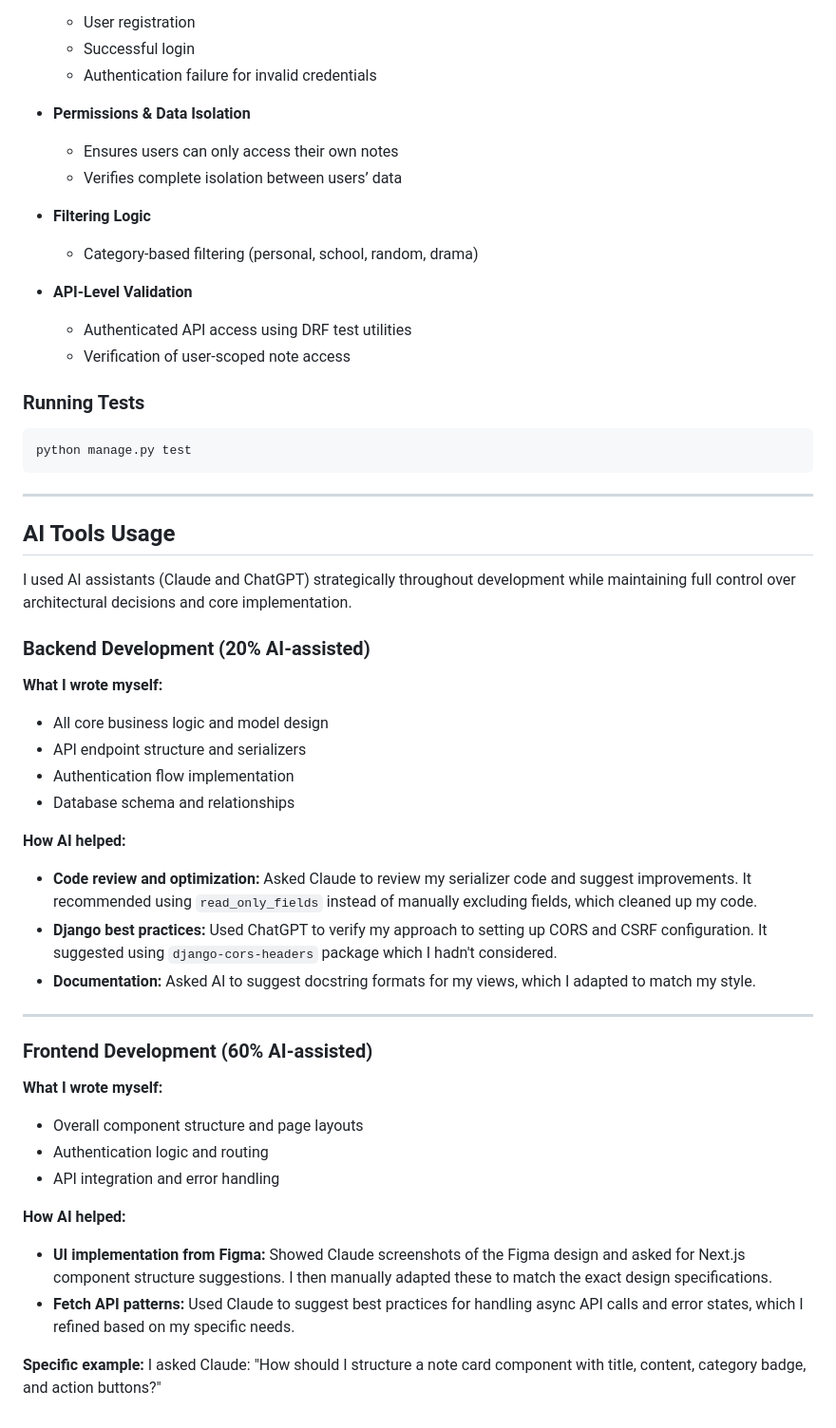
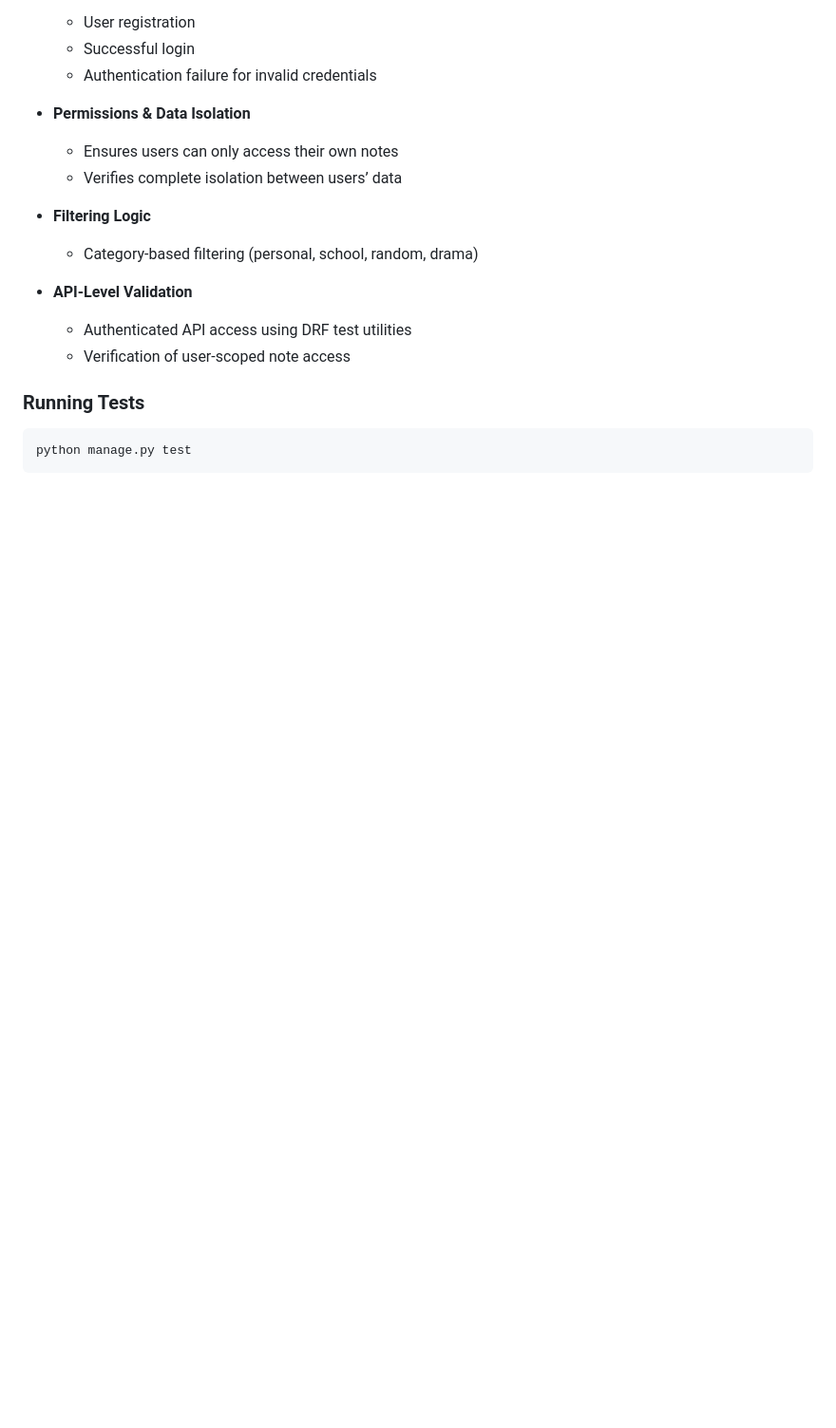
Before and after one commit to yarrap/Notes_app, a Markdown page: README.md, the part around the change. Shown at 95% size. Drawn GitHub-style; blank space fills up the shorter version.

````diff
--- a/README.md
+++ b/README.md
@@ -354,38 +354,3 @@ The test suite focuses on validating real-world usage scenarios and enforcing st
 ```bash
 python manage.py test
 ```
-
----
-
-## AI Tools Usage
-
-I used AI assistants (Claude and ChatGPT) strategically throughout development while maintaining full control over architectural decisions and core implementation.
-
-### Backend Development (20% AI-assisted)
-
-**What I wrote myself:**
-- All core business logic and model design
-- API endpoint structure and serializers
-- Authentication flow implementation
-- Database schema and relationships
-
-**How AI helped:**
-- **Code review and optimization:** Asked Claude to review my serializer code and suggest improvements. It recommended using `read_only_fields` instead of manually excluding fields, which cleaned up my code.
-- **Django best practices:** Used ChatGPT to verify my approach to setting up CORS and CSRF configuration. It suggested using `django-cors-headers` package which I hadn't considered.
-- **Documentation:** Asked AI to suggest docstring formats for my views, which I adapted to match my style.
-
----
-
-### Frontend Development (60% AI-assisted)
-
-**What I wrote myself:**
-- Overall component structure and page layouts
-- Authentication logic and routing
-- API integration and error handling
-
-**How AI helped:**
-- **UI implementation from Figma:** Showed Claude screenshots of the Figma design and asked for Next.js component structure suggestions. I then manually adapted these to match the exact design specifications.
-- **Fetch API patterns:** Used Claude to suggest best practices for handling async API calls and error states, which I refined based on my specific needs.
-
-**Specific example:**
-I asked Claude: "How should I structure a note card component with title, content, category badge, and action buttons?"
````
